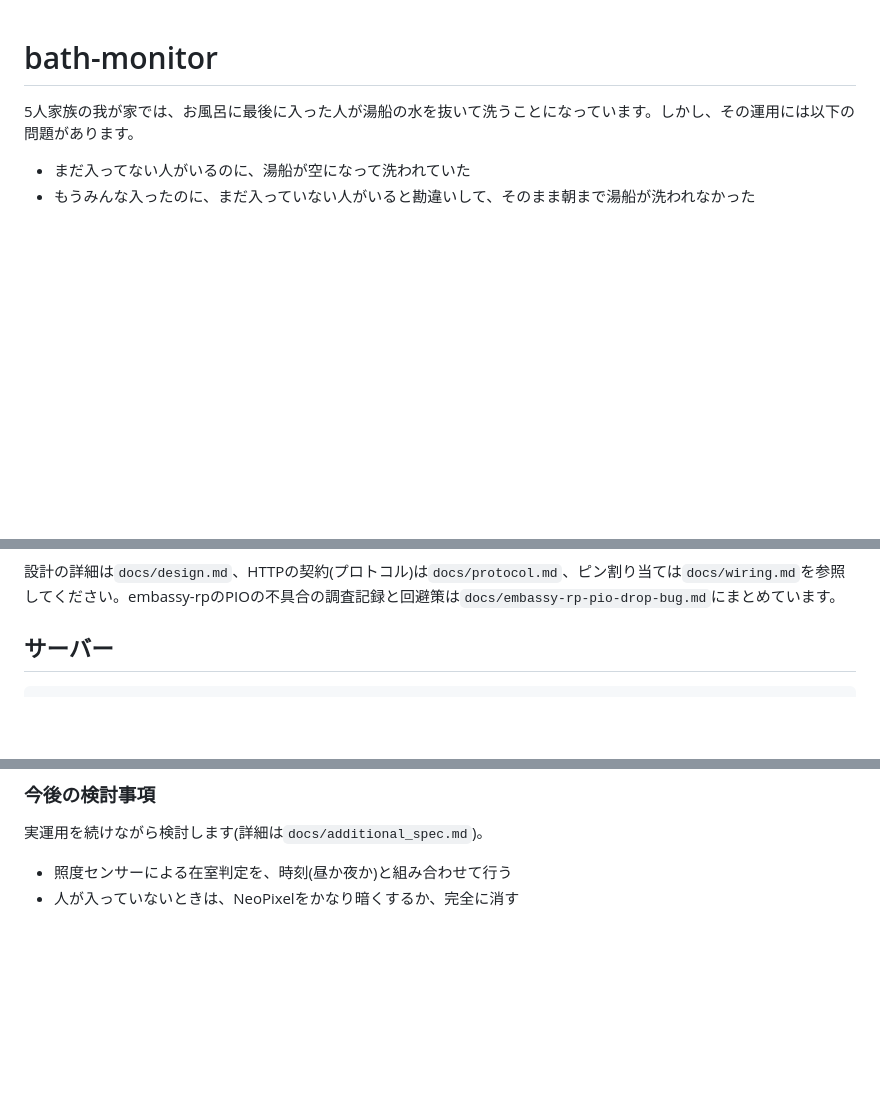
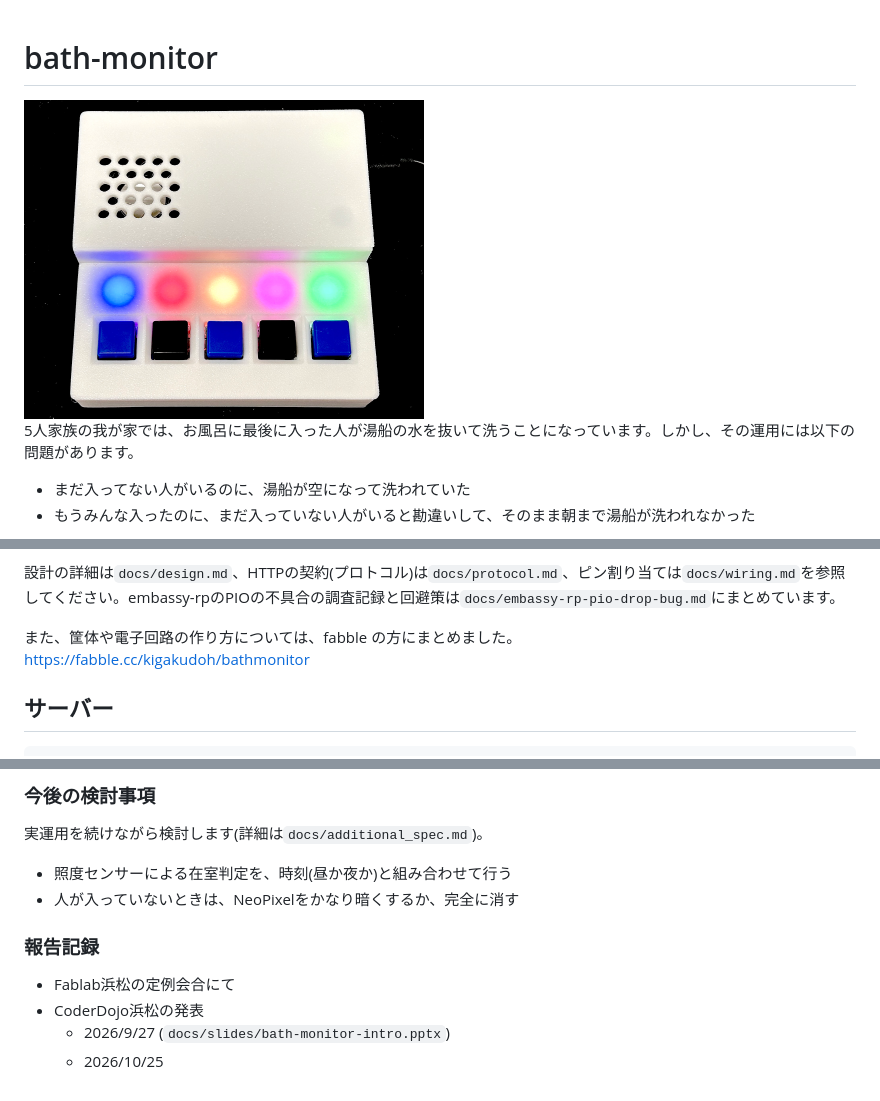
Before and after one commit to hasebems/bath-monitor, a Markdown page: README.md, 3 parts joined by grey strips. Drawn GitHub-style; pictures changed too: docs/bath-monitor.jpg (added); blank space fills up the shorter version.

Commit message:
readme.md に写真、リンクなどを追加した

```diff
--- a/README.md
+++ b/README.md
@@ -1,4 +1,6 @@
 # bath-monitor
+
+<img src="docs/bath-monitor.jpg" alt="bath-monitor" width="400">
 
 5人家族の我が家では、お風呂に最後に入った人が湯船の水を抜いて洗うことになっています。しかし、その運用には以下の問題があります。
 - まだ入ってない人がいるのに、湯船が空になって洗われていた
@@ -15,6 +17,9 @@ bath-monitor は以下の機能を持っています。
 - 携帯や PC でダッシュボードにアクセスすれば、誰が入ったか、今誰かが入っているかをリアルタイムに検知可能
 
 設計の詳細は`docs/design.md`、HTTPの契約(プロトコル)は`docs/protocol.md`、ピン割り当ては`docs/wiring.md`を参照してください。embassy-rpのPIOの不具合の調査記録と回避策は`docs/embassy-rp-pio-drop-bug.md`にまとめています。
+
+また、筐体や電子回路の作り方については、fabble の方にまとめました。
+https://fabble.cc/kigakudoh/bathmonitor
 
 ## サーバー
 
@@ -63,3 +68,10 @@ cargo run --release       # ビルドし、BOOTSELモードのPico 2 Wにpicotoo
 
 - 照度センサーによる在室判定を、時刻(昼か夜か)と組み合わせて行う
 - 人が入っていないときは、NeoPixelをかなり暗くするか、完全に消す
+
+### 報告記録
+
+- Fablab浜松の定例会合にて
+- CoderDojo浜松の発表
+    - 2026/9/27 (`docs/slides/bath-monitor-intro.pptx`)
+    - 2026/10/25
```
Also changed, not shown: 2 other files.
